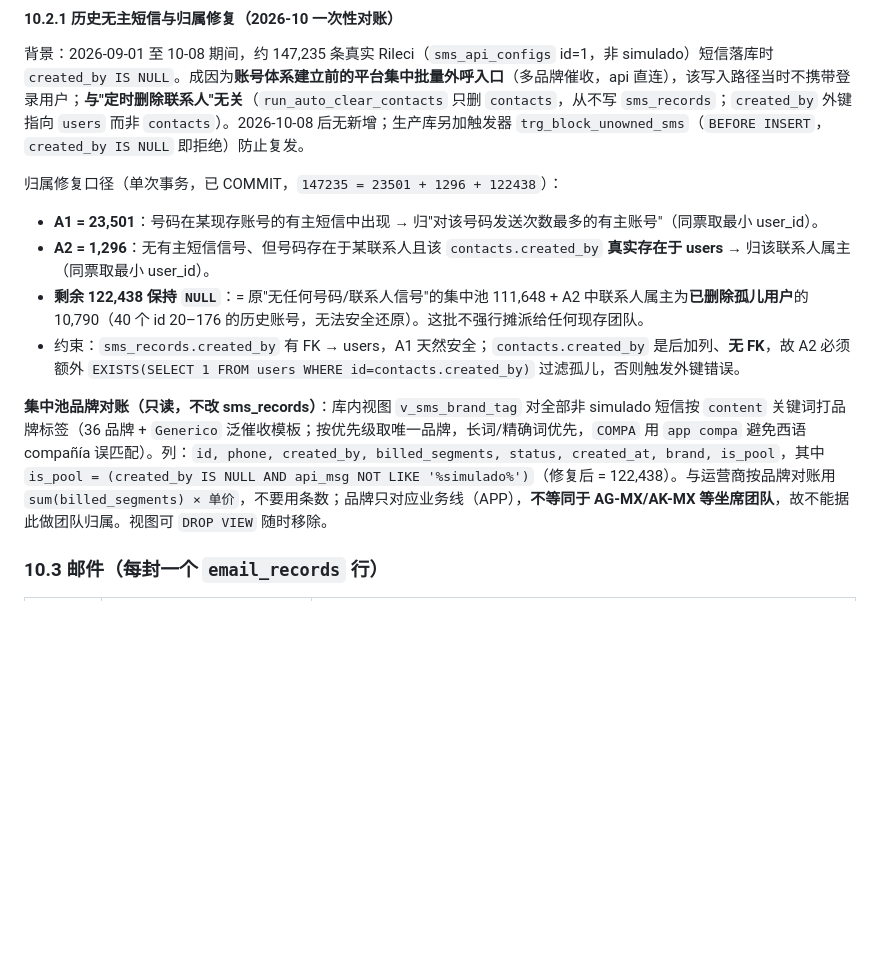
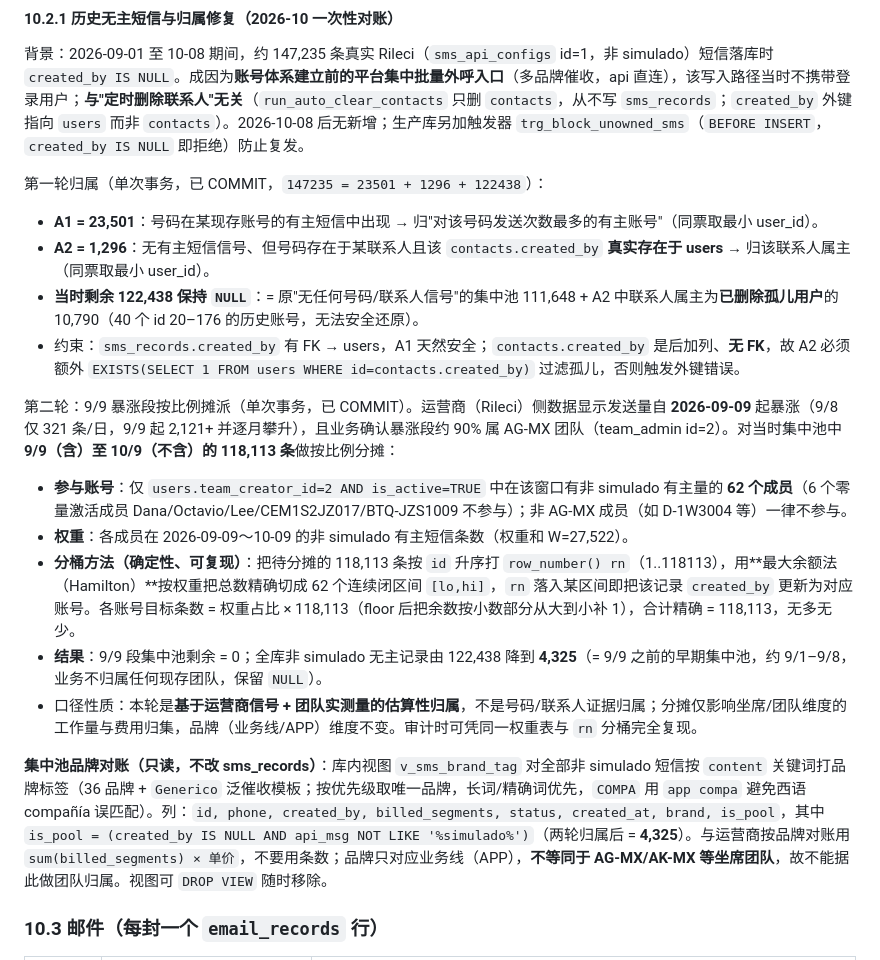
Before and after one commit to xuxin4788-akash/sms-platform, a Markdown page: DATA_SPEC.md, the part around the change. Rendered like a GitHub page; blank space fills up the shorter version.

Commit message:
docs(data-spec): 记录9/9暴涨段集中池按比例摊派到AG-MX成员(118113条, 剩余4325)

```diff
--- a/DATA_SPEC.md
+++ b/DATA_SPEC.md
@@ -271,13 +271,20 @@
 
 背景：2026-09-01 至 10-08 期间，约 147,235 条真实 Rileci（`sms_api_configs` id=1，非 simulado）短信落库时 `created_by IS NULL`。成因为**账号体系建立前的平台集中批量外呼入口**（多品牌催收，api 直连），该写入路径当时不携带登录用户；**与"定时删除联系人"无关**（`run_auto_clear_contacts` 只删 `contacts`，从不写 `sms_records`；`created_by` 外键指向 `users` 而非 `contacts`）。2026-10-08 后无新增；生产库另加触发器 `trg_block_unowned_sms`（`BEFORE INSERT`，`created_by IS NULL` 即拒绝）防止复发。
 
-归属修复口径（单次事务，已 COMMIT，`147235 = 23501 + 1296 + 122438`）：
+第一轮归属（单次事务，已 COMMIT，`147235 = 23501 + 1296 + 122438`）：
 - **A1 = 23,501**：号码在某现存账号的有主短信中出现 → 归"对该号码发送次数最多的有主账号"（同票取最小 user_id）。
 - **A2 = 1,296**：无有主短信信号、但号码存在于某联系人且该 `contacts.created_by` **真实存在于 users** → 归该联系人属主（同票取最小 user_id）。
-- **剩余 122,438 保持 `NULL`**：= 原"无任何号码/联系人信号"的集中池 111,648 + A2 中联系人属主为**已删除孤儿用户**的 10,790（40 个 id 20–176 的历史账号，无法安全还原）。这批不强行摊派给任何现存团队。
+- **当时剩余 122,438 保持 `NULL`**：= 原"无任何号码/联系人信号"的集中池 111,648 + A2 中联系人属主为**已删除孤儿用户**的 10,790（40 个 id 20–176 的历史账号，无法安全还原）。
 - 约束：`sms_records.created_by` 有 FK → users，A1 天然安全；`contacts.created_by` 是后加列、**无 FK**，故 A2 必须额外 `EXISTS(SELECT 1 FROM users WHERE id=contacts.created_by)` 过滤孤儿，否则触发外键错误。
 
-**集中池品牌对账（只读，不改 sms_records）**：库内视图 `v_sms_brand_tag` 对全部非 simulado 短信按 `content` 关键词打品牌标签（36 品牌 + `Generico` 泛催收模板；按优先级取唯一品牌，长词/精确词优先，`COMPA` 用 `app compa` 避免西语 compañía 误匹配）。列：`id, phone, created_by, billed_segments, status, created_at, brand, is_pool`，其中 `is_pool = (created_by IS NULL AND api_msg NOT LIKE '%simulado%')`（修复后 = 122,438）。与运营商按品牌对账用 `sum(billed_segments) × 单价`，不要用条数；品牌只对应业务线（APP），**不等同于 AG-MX/AK-MX 等坐席团队**，故不能据此做团队归属。视图可 `DROP VIEW` 随时移除。
+第二轮：9/9 暴涨段按比例摊派（单次事务，已 COMMIT）。运营商（Rileci）侧数据显示发送量自 **2026-09-09** 起暴涨（9/8 仅 321 条/日，9/9 起 2,121+ 并逐月攀升），且业务确认暴涨段约 90% 属 AG-MX 团队（team_admin id=2）。对当时集中池中 **9/9（含）至 10/9（不含）的 118,113 条**做按比例分摊：
+- **参与账号**：仅 `users.team_creator_id=2 AND is_active=TRUE` 中在该窗口有非 simulado 有主量的 **62 个成员**（6 个零量激活成员 Dana/Octavio/Lee/CEM1S2JZ017/BTQ-JZS1009 不参与）；非 AG-MX 成员（如 D-1W3004 等）一律不参与。
+- **权重**：各成员在 2026-09-09～10-09 的非 simulado 有主短信条数（权重和 W=27,522）。
+- **分桶方法（确定性、可复现）**：把待分摊的 118,113 条按 `id` 升序打 `row_number() rn`（1..118113），用**最大余额法（Hamilton）**按权重把总数精确切成 62 个连续闭区间 `[lo,hi]`，`rn` 落入某区间即把该记录 `created_by` 更新为对应账号。各账号目标条数 = 权重占比 × 118,113（floor 后把余数按小数部分从大到小补 1），合计精确 = 118,113，无多无少。
+- **结果**：9/9 段集中池剩余 = 0；全库非 simulado 无主记录由 122,438 降到 **4,325**（= 9/9 之前的早期集中池，约 9/1–9/8，业务不归属任何现存团队，保留 `NULL`）。
+- 口径性质：本轮是**基于运营商信号 + 团队实测量的估算性归属**，不是号码/联系人证据归属；分摊仅影响坐席/团队维度的工作量与费用归集，品牌（业务线/APP）维度不变。审计时可凭同一权重表与 `rn` 分桶完全复现。
+
+**集中池品牌对账（只读，不改 sms_records）**：库内视图 `v_sms_brand_tag` 对全部非 simulado 短信按 `content` 关键词打品牌标签（36 品牌 + `Generico` 泛催收模板；按优先级取唯一品牌，长词/精确词优先，`COMPA` 用 `app compa` 避免西语 compañía 误匹配）。列：`id, phone, created_by, billed_segments, status, created_at, brand, is_pool`，其中 `is_pool = (created_by IS NULL AND api_msg NOT LIKE '%simulado%')`（两轮归属后 = **4,325**）。与运营商按品牌对账用 `sum(billed_segments) × 单价`，不要用条数；品牌只对应业务线（APP），**不等同于 AG-MX/AK-MX 等坐席团队**，故不能据此做团队归属。视图可 `DROP VIEW` 随时移除。
 
 ### 10.3 邮件（每封一个 `email_records` 行）
 
```
